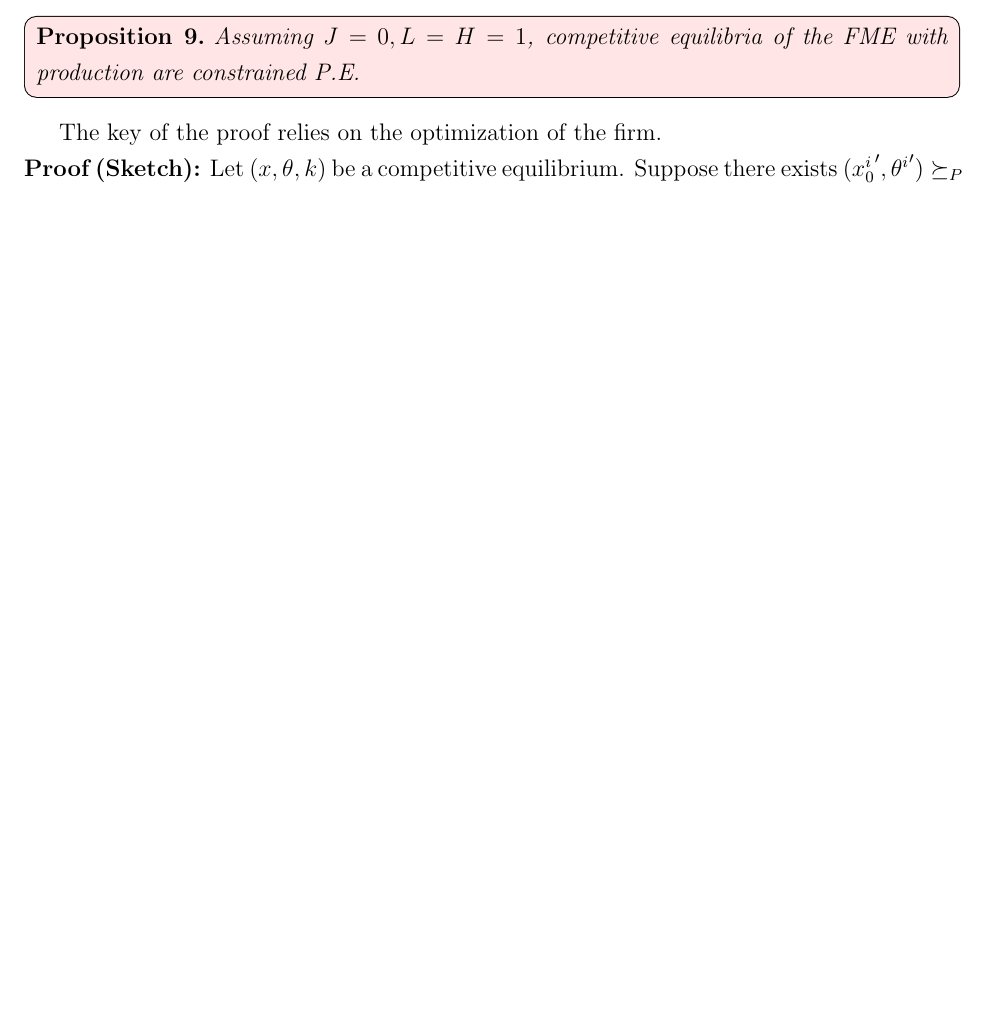
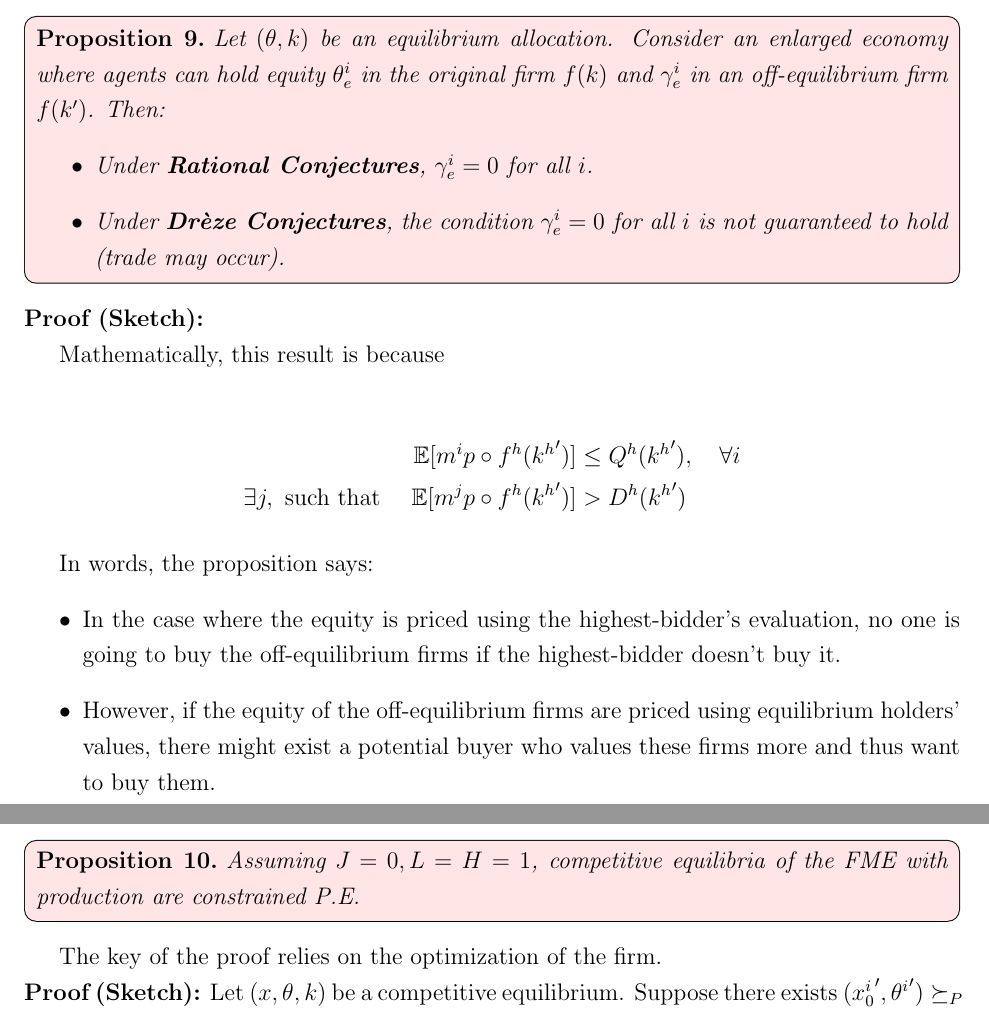
Before and after one commit to BillJunbiaoChen/GE_theory_notes, a LaTeX thesis (ge_theory_review.tex, which reads entries/sequential_production_economies.tex): part of page 27 of 32 before the commit and two parts of pages 27 and 28 of 33 after it, the two joined at a grey line, cut at the place of the change, the shorter picture padded with empty space. Compiled offline with pdfLaTeX.

Commit message:
to trade or not to trade, that is a question

```diff
--- a/entries/sequential_production_economies.tex
+++ b/entries/sequential_production_economies.tex
@@ -122,6 +122,36 @@ Q^h = Q^h(k^h), \quad \forall h \in H
 \label{table:equilibrium}
 \end{table}
 
+\begin{tcolorbox}
+    \begin{proposition}
+        Let $(\theta, k)$ be an equilibrium allocation.
+        Consider an enlarged economy where agents can hold equity
+        $\theta_e^i$ in the original firm $f(k)$
+        and $\gamma_e^i$ in an off-equilibrium firm $f(k')$.
+        Then:
+        \begin{itemize}
+            \item Under \textbf{Rational Conjectures}, $\gamma^i_e = 0$ for all $i$.
+            \item Under \textbf{Drèze Conjectures}, the condition $\gamma^i_e = 0$ for all $i$ is not guaranteed to hold (trade may occur).
+        \end{itemize}
+    \end{proposition}
+\end{tcolorbox}
+\noindent \textbf{Proof (Sketch):}
+
+Mathematically, this result is because
+
+\begin{align*}
+\mathbb{E}[m^i p \circ f^h({k^h}')] & \leq Q^h({k^h}'), \quad \forall i \\
+\exists j, \text{ such that } \quad \mathbb{E}[m^j p \circ f^h({k^h}')] & > D^h({k^h}')
+\end{align*}
+
+In words, the proposition says:
+\begin{itemize}
+    \item In the case where the equity is priced using the highest-bidder's evaluation,
+    no one is going to buy the off-equilibrium firms if the highest-bidder doesn't buy it.
+    \item However, if the equity of the off-equilibrium firms are priced using equilibrium holders' values,
+    there might exist a potential buyer who values these firms more and thus want to buy them.
+\end{itemize}
+
 \clearpage
 \begin{tcolorbox}
     \begin{proposition}
```
Also changed, not shown: entries/questions.tex (+4 -0 lines), ge_theory_review.pdf.
